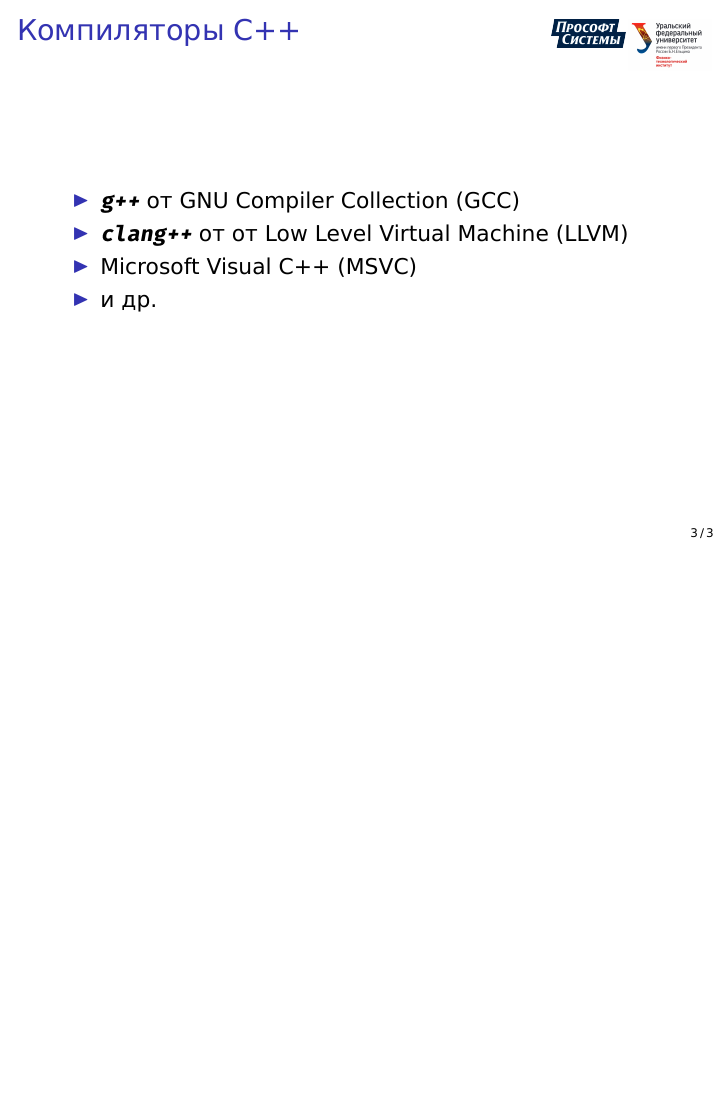
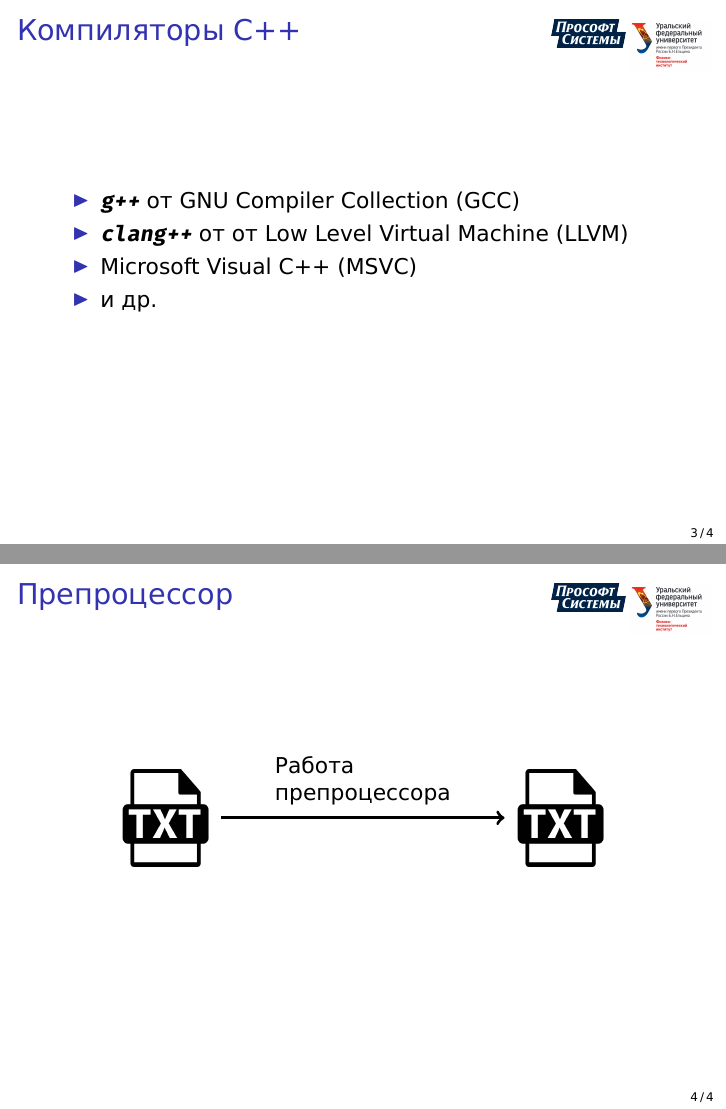
Before and after one commit to czertyaka/CppDevCourse, LaTeX slides (Presentations/2-Phases-of-translation/phases_of_translation.tex): page 3 of 3 before the commit and pages 3 and 4 of 4 after it, the two joined at a grey line, the shorter picture padded with empty space. Compiled offline with XeLaTeX.

Commit message:
added preprocessor scheme

```diff
--- a/Presentations/2-Phases-of-translation/phases_of_translation.tex
+++ b/Presentations/2-Phases-of-translation/phases_of_translation.tex
@@ -30,6 +30,11 @@
     filecolor=magenta,
     urlcolor=cyan,
 }
+
+\usepackage{tikz}
+\usetikzlibrary{positioning}
+
+\usepackage{makecell}
 
 % ==== Beamer customization section ================
 
@@ -112,4 +117,26 @@
 
 \end{frame}
 
+\begin{frame}
+
+    \frametitle{Препроцессор}
+
+    \centering
+
+    \begin{tikzpicture}[node distance = 5cm]
+
+        \node (source1) {
+            \includegraphics[width=1.7cm]{Presentations/images/source_code.png}
+        };
+        \node (source2) [right=of source1] {
+            \includegraphics[width=1.7cm]{Presentations/images/source_code.png}
+        };
+
+        \draw[->, ultra thick] (source1.east) -- (source2.west)
+            node[midway, above] {\makecell[l]{Работа\\препроцессора}};
+
+    \end{tikzpicture}
+
+\end{frame}
+
 \end{document}
```
Also changed, not shown: Presentations/images/source_code.png (added).
